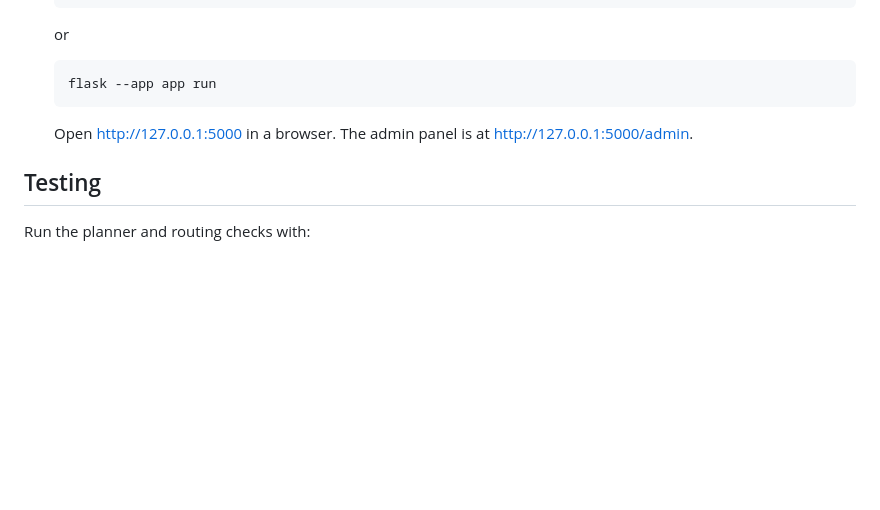
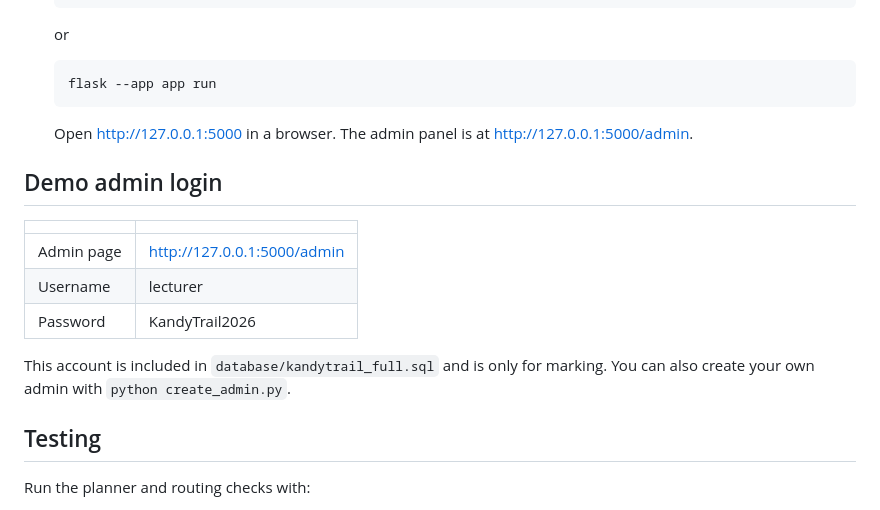
Before and after one commit to DilshanScript/kandytrail, a Markdown page: README.md, the part around the change. Rendered like a GitHub page; blank space fills up the shorter version.

Commit message:
Add demo admin login to README

````diff
--- a/README.md
+++ b/README.md
@@ -128,6 +128,16 @@ kandytrail/
    ```
    Open http://127.0.0.1:5000 in a browser. The admin panel is at http://127.0.0.1:5000/admin.
 
+## Demo admin login
+
+| | |
+|---|---|
+| Admin page | http://127.0.0.1:5000/admin |
+| Username | lecturer |
+| Password | KandyTrail2026 |
+
+This account is included in `database/kandytrail_full.sql` and is only for marking. You can also create your own admin with `python create_admin.py`.
+
 ## Testing
 
 Run the planner and routing checks with:
````
